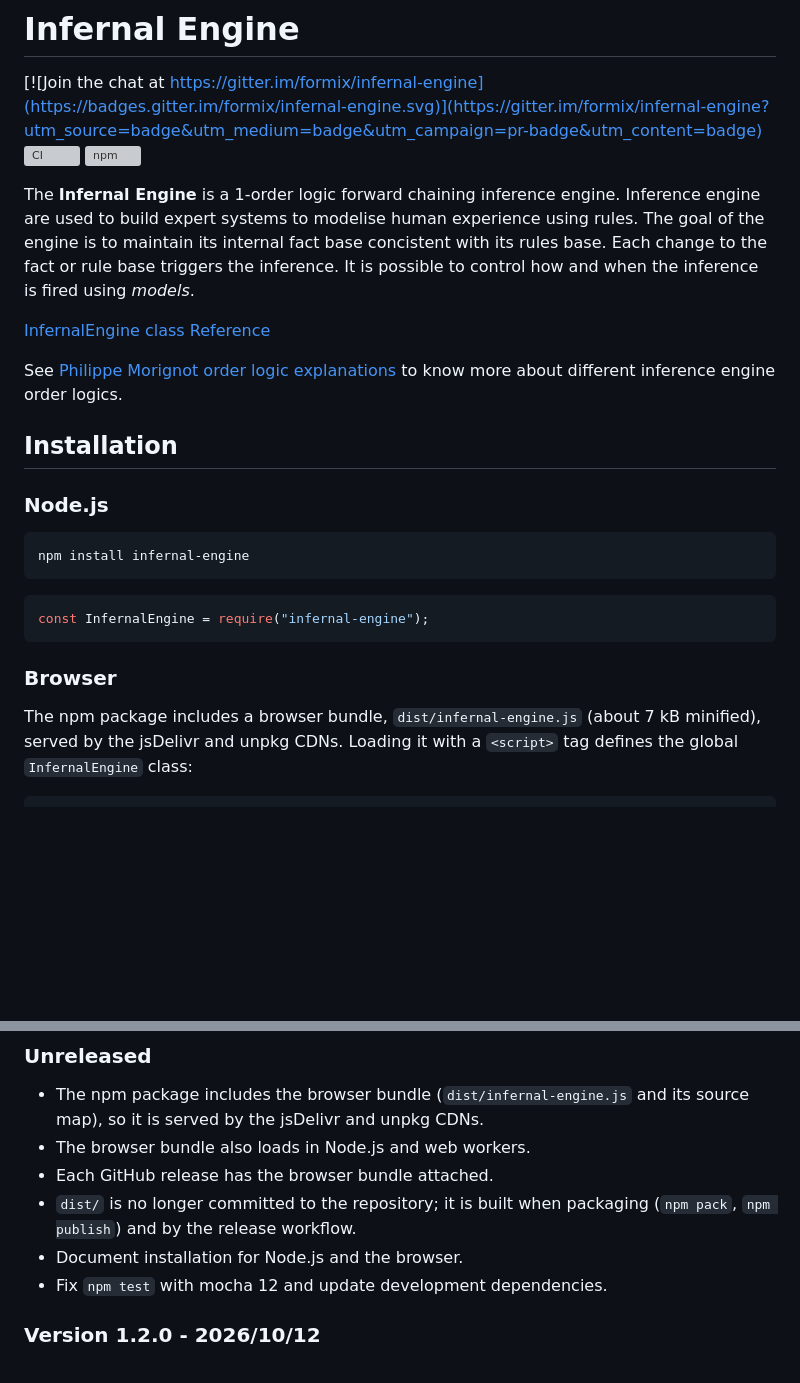
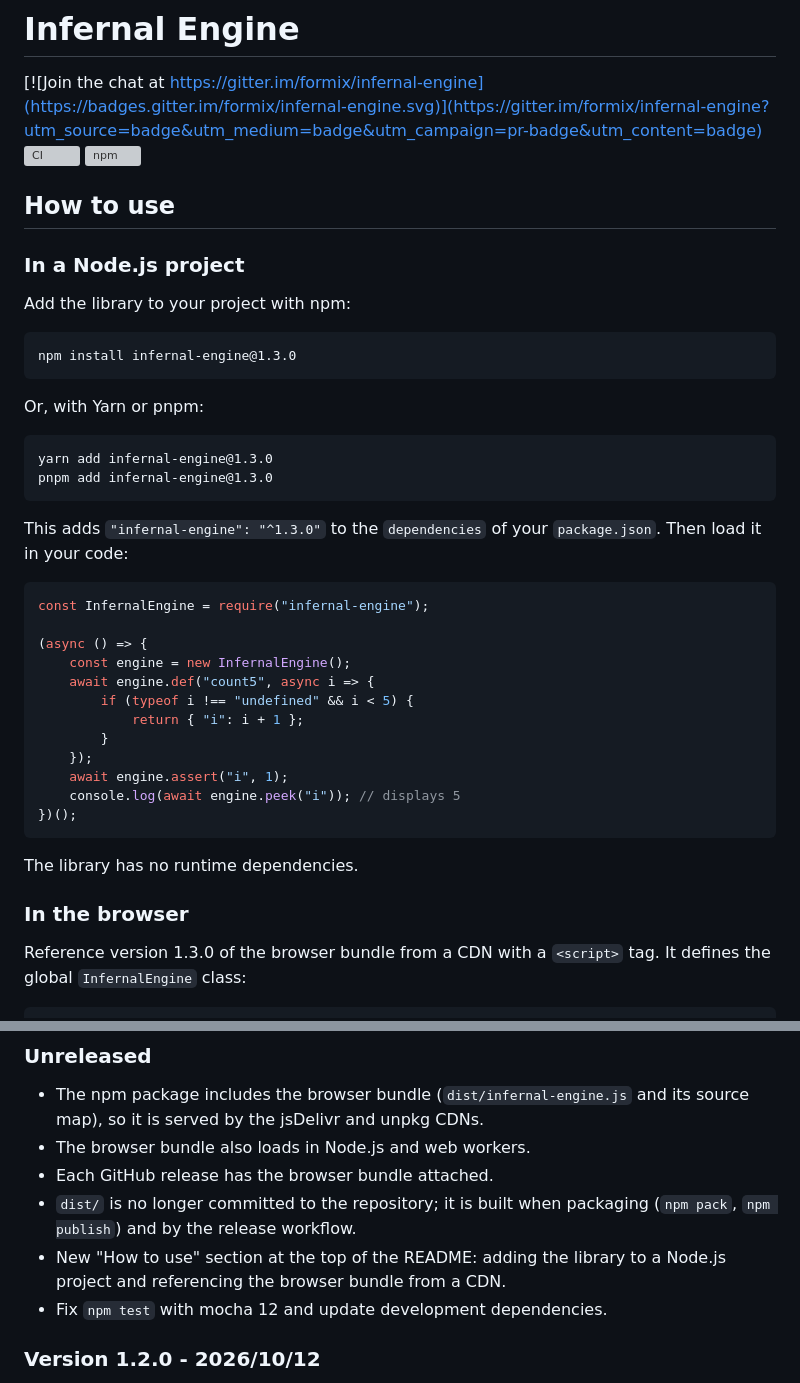
Before and after one commit to formix/infernal-engine, a Markdown page: README.md, 2 parts joined by grey strips. Drawn GitHub-style; blank space fills up the shorter version; grey boxes are pictures that could not be loaded.

````diff
--- a/README.md
+++ b/README.md
@@ -4,34 +4,46 @@
 [![CI](https://github.com/formix/infernal-engine/actions/workflows/ci.yml/badge.svg)](https://github.com/formix/infernal-engine/actions/workflows/ci.yml)
 [![npm](https://img.shields.io/npm/v/infernal-engine.svg)](https://www.npmjs.com/package/infernal-engine)
 
-The **Infernal Engine** is a 1-order logic forward chaining inference
-engine. Inference engine are used to build expert systems to modelise human
-experience using rules. The goal of the engine is to maintain its internal
-fact base concistent with its rules base. Each change to the fact or rule base
-triggers the inference. It is possible to control how and when the inference
-is fired using *models*.
+## How to use ##
 
-[InfernalEngine class Reference](https://formix.github.io/infernal-engine/)
+### In a Node.js project ###
 
-See [Philippe Morignot order logic explanations](http://philippe.morignot.free.fr/Articles/KnowledgeIFPschool.pdf)
-to know more about different inference engine order logics.
-
-## Installation ##
-
-### Node.js ###
+Add the library to your project with npm:
 
 ```
-npm install infernal-engine
+npm install infernal-engine@1.3.0
 ```
+
+Or, with Yarn or pnpm:
+
+```
+yarn add infernal-engine@1.3.0
+pnpm add infernal-engine@1.3.0
+```
+
+This adds `"infernal-engine": "^1.3.0"` to the `dependencies` of your
+`package.json`. Then load it in your code:
 
 ```javascript
 const InfernalEngine = require("infernal-engine");
+
+(async () => {
+    const engine = new InfernalEngine();
+    await engine.def("count5", async i => {
+        if (typeof i !== "undefined" && i < 5) {
+            return { "i": i + 1 };
+        }
+    });
+    await engine.assert("i", 1);
+    console.log(await engine.peek("i")); // displays 5
+})();
 ```
 
-### Browser ###
+The library has no runtime dependencies.
 
-The npm package includes a browser bundle, `dist/infernal-engine.js` (about
-7 kB minified), served by the jsDelivr and unpkg CDNs. Loading it with a
-`<script>` tag defines the global `InfernalEngine` class:
+### In the browser ###
+
+Reference version 1.3.0 of the browser bundle from a CDN with a `<script>`
+tag. It defines the global `InfernalEngine` class:
 
 ```html
@@ -744,7 +786,8 @@ Inferred facts:
 - Each GitHub release has the browser bundle attached.
 - `dist/` is no longer committed to the repository; it is built when packaging
   (`npm pack`, `npm publish`) and by the release workflow.
-- Document installation for Node.js and the browser.
+- New "How to use" section at the top of the README: adding the library to
+  a Node.js project and referencing the browser bundle from a CDN.
 - Fix `npm test` with mocha 12 and update development dependencies.
 
 ### Version 1.2.0 - 2026/10/12 ###
````
Also changed, not shown: other parts of README.md (+39 -9 lines).
